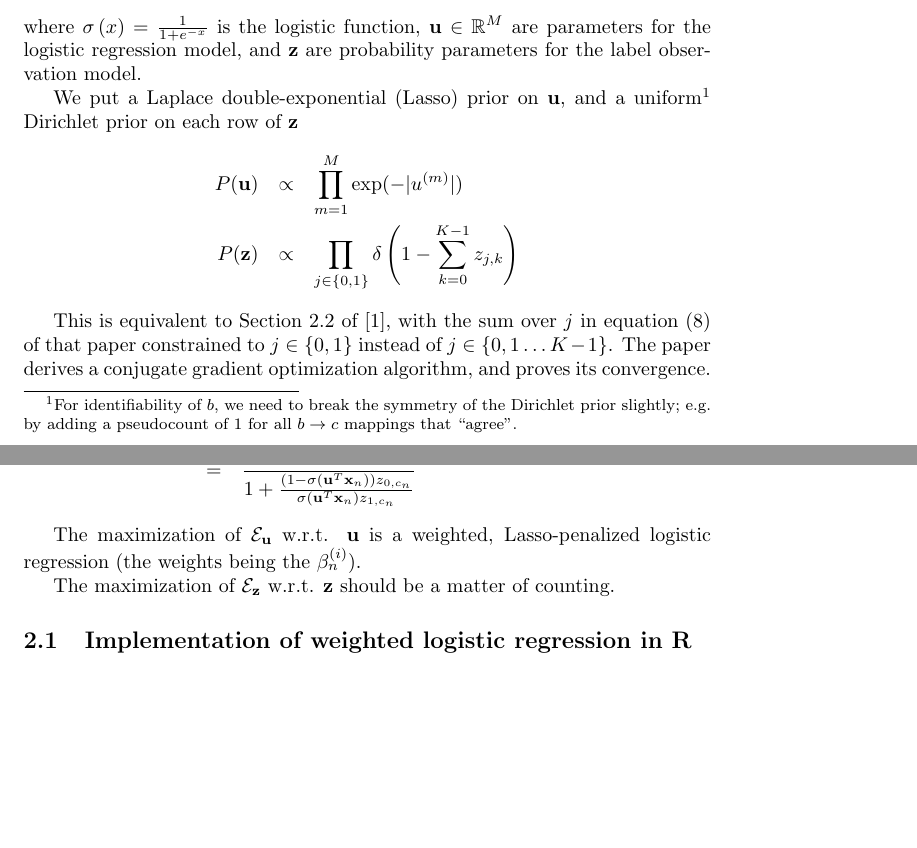
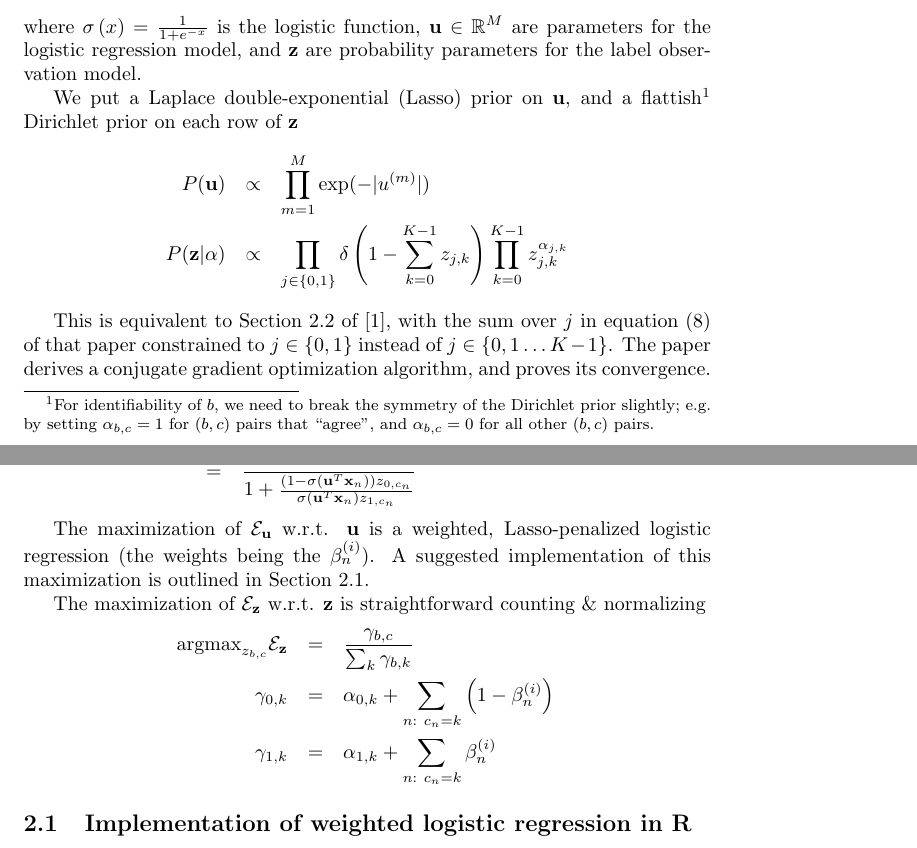
Before and after one commit to ihh/noisy-logit, a LaTeX document (paper.tex, which reads defs.tex): two parts of pages 1 and 3 of 4, joined at a grey line, cut so that both start at the same text, the shorter picture padded with empty space. Compiled offline with pdfLaTeX.

Commit message:
added explicit description of Dirichlet prior & optimization

```diff
--- a/defs.tex
+++ b/defs.tex
@@ -17,8 +17,11 @@
 \newcommand\weight{u}
 \newcommand\labelerrprobs{{\bf z}}
 \newcommand\labelerrprob{z}
+\newcommand\labelerrsum{\gamma}
 
 \newcommand\logistic[1]{\sigma\left(#1\right)}
+\newcommand\pseudocount{\alpha}
+\newcommand\pseudocounts{\pseudocount}
 
 \newcommand\emobjective{{\cal E}}
 \newcommand\emparams{\theta}
--- a/paper.tex
+++ b/paper.tex
@@ -49,13 +49,15 @@ $\logistic{x} = \frac{1}{1+e^{-x}}$ is the logistic function,
 $\weights \in \reals^\dimensions$ are parameters for the logistic regression model, and
 $\labelerrprobs$ are probability parameters for the label observation model.
 
-We put a Laplace double-exponential (Lasso) prior on $\weights$, and a uniform\footnote{
+We put a Laplace double-exponential (Lasso) prior on $\weights$, and a flattish\footnote{
   For identifiability of $\binlabel$, we need to break the symmetry of the Dirichlet prior slightly;
-  e.g. by adding a pseudocount of 1 for all $\binlabel \to \catlabel$ mappings that ``agree''.
+  e.g. by setting $\pseudocount_{\binlabel,\catlabel} = 1$ for $(\binlabel,\catlabel)$ pairs that ``agree'',
+  and $\pseudocount_{\binlabel,\catlabel} = 0$ for all other $(\binlabel,\catlabel)$ pairs.
 } Dirichlet prior on each row of $\labelerrprobs$
 \begin{eqnarray*}
 P(\weights) & \propto & \prod_{\dimension=1}^{\dimensions} \exp(-|\weight^{(\dimension)}|) \\
-P(\labelerrprobs) & \propto & \prod_{\binlabelindex \in \{0,1\}} \delta \left( 1 - \sum_{\catlabelindex=0}^{\catlabels-1} \labelerrprob_{\binlabelindex,\catlabelindex} \right)
+P(\labelerrprobs|\pseudocounts) & \propto & \prod_{\binlabelindex \in \{0,1\}} \delta \left( 1 - \sum_{\catlabelindex=0}^{\catlabels-1} \labelerrprob_{\binlabelindex,\catlabelindex} \right)
+\prod_{\catlabelindex=0}^{\catlabels-1} \labelerrprob_{\binlabelindex,\catlabelindex}^{\pseudocount_{\binlabelindex,\catlabelindex}}
 \end{eqnarray*}
 
 This is equivalent to Section 2.2 of \cite{BootkrajangKaban2012},
@@ -152,7 +154,13 @@ At the ($\emiteration$+1)'th iteration, the parameters found by the EM algorithm
 
 The maximization of $\emobjective_{\weights}$ w.r.t. $\weights$ is a weighted, Lasso-penalized logistic regression
 (the weights being the $\postprob$).
+A suggested implementation of this maximization is outlined in Section~\ref{sec:WeightedLogisticRegression}.
 
-The maximization of $\emobjective_{\labelerrprobs}$ w.r.t. $\labelerrprobs$ should be a matter of counting.
+The maximization of $\emobjective_{\labelerrprobs}$ w.r.t. $\labelerrprobs$ is straightforward counting \& normalizing
+\begin{eqnarray*}
+  \argmax_{\labelerrprob_{\binlabel,\catlabel}} \emobjective_{\labelerrprobs} & = & \frac{\labelerrsum_{\binlabel,\catlabel}}{\sum_{\catlabelindex} \labelerrsum_{\binlabel,\catlabelindex} } \\
+  \labelerrsum_{0,\catlabelindex} & = & \pseudocount_{0,\catlabelindex} + \sum_{\datapoint:\ \catlabel_{\datapoint} = \catlabelindex} \left( 1 - \postprob \right) \\
+  \labelerrsum_{1,\catlabelindex} & = & \pseudocount_{1,\catlabelindex} + \sum_{\datapoint:\ \catlabel_{\datapoint} = \catlabelindex} \postprob
+\end{eqnarray*}
 
 \subsection{Implementation of weighted logistic regression in R}
```
Also changed, not shown: paper.pdf, paper.tex (4 more changed lines).
